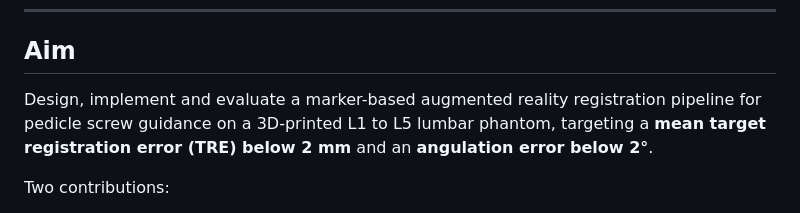
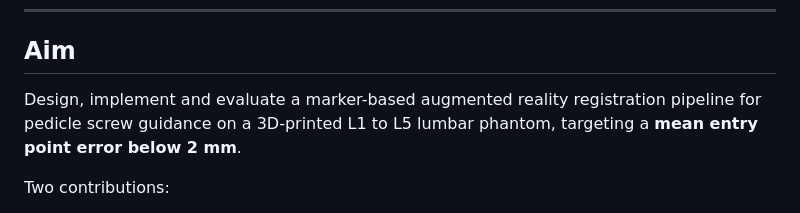
Before and after one commit to LlamaLuLu/EEE4022S-AR-Spine-Registration, a Markdown page: README.md, the part around one of its changes. Drawn GitHub-style.

```diff
--- a/README.md
+++ b/README.md
@@ -12,7 +12,7 @@
 
 ## Aim
 
-Design, implement and evaluate a marker-based augmented reality registration pipeline for pedicle screw guidance on a 3D-printed L1 to L5 lumbar phantom, targeting a **mean target registration error (TRE) below 2 mm** and an **angulation error below 2°**.
+Design, implement and evaluate a marker-based augmented reality registration pipeline for pedicle screw guidance on a 3D-printed L1 to L5 lumbar phantom, targeting a **mean entry point error below 2 mm**.
 
 Two contributions:
 
```
Also changed, not shown: other parts of README.md (+2 -1 lines), scripts/tre_analysis/README.md (+45 -33 lines).
